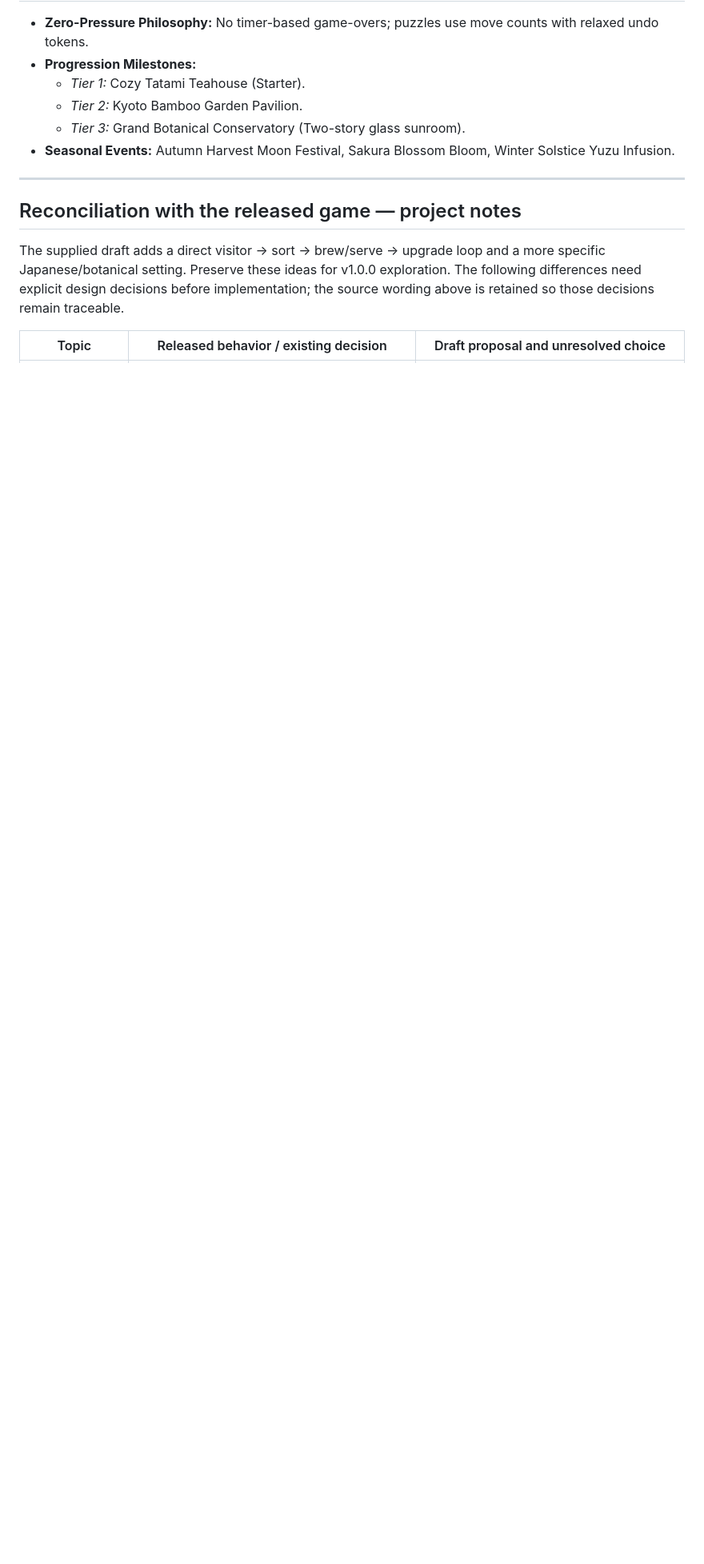
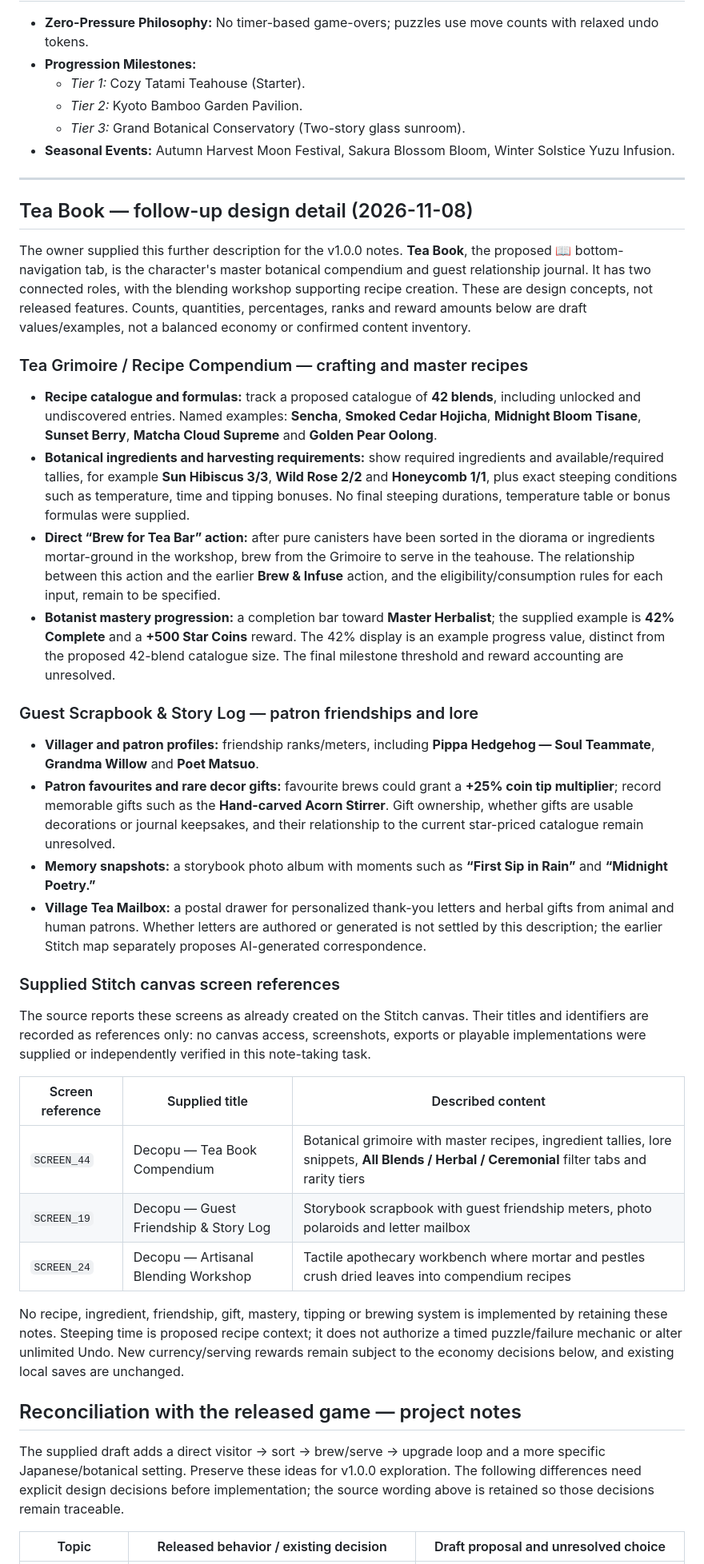
Before and after one commit to ElBafo/tea-shop, a Markdown page: docs/V1_GAME_DESIGN_DRAFT.md, the part around the change. Shown at 80% size. Drawn GitHub-style; blank space fills up the shorter version.

Commit message:
Record Tea Book recipes, guest journal and Stitch screen references [skip ci]

```diff
--- a/docs/V1_GAME_DESIGN_DRAFT.md
+++ b/docs/V1_GAME_DESIGN_DRAFT.md
@@ -88,6 +88,36 @@ The tea sorting minigame is inspired by classic logic sorting (like *Water Sort
 
 ---
 
+## Tea Book — follow-up design detail (2026-11-08)
+
+The owner supplied this further description for the v1.0.0 notes. **Tea Book**, the proposed 📖 bottom-navigation tab, is the character's master botanical compendium and guest relationship journal. It has two connected roles, with the blending workshop supporting recipe creation. These are design concepts, not released features. Counts, quantities, percentages, ranks and reward amounts below are draft values/examples, not a balanced economy or confirmed content inventory.
+
+### Tea Grimoire / Recipe Compendium — crafting and master recipes
+
+- **Recipe catalogue and formulas:** track a proposed catalogue of **42 blends**, including unlocked and undiscovered entries. Named examples: **Sencha**, **Smoked Cedar Hojicha**, **Midnight Bloom Tisane**, **Sunset Berry**, **Matcha Cloud Supreme** and **Golden Pear Oolong**.
+- **Botanical ingredients and harvesting requirements:** show required ingredients and available/required tallies, for example **Sun Hibiscus 3/3**, **Wild Rose 2/2** and **Honeycomb 1/1**, plus exact steeping conditions such as temperature, time and tipping bonuses. No final steeping durations, temperature table or bonus formulas were supplied.
+- **Direct “Brew for Tea Bar” action:** after pure canisters have been sorted in the diorama or ingredients mortar-ground in the workshop, brew from the Grimoire to serve in the teahouse. The relationship between this action and the earlier **Brew & Infuse** action, and the eligibility/consumption rules for each input, remain to be specified.
+- **Botanist mastery progression:** a completion bar toward **Master Herbalist**; the supplied example is **42% Complete** and a **+500 Star Coins** reward. The 42% display is an example progress value, distinct from the proposed 42-blend catalogue size. The final milestone threshold and reward accounting are unresolved.
+
+### Guest Scrapbook & Story Log — patron friendships and lore
+
+- **Villager and patron profiles:** friendship ranks/meters, including **Pippa Hedgehog — Soul Teammate**, **Grandma Willow** and **Poet Matsuo**.
+- **Patron favourites and rare decor gifts:** favourite brews could grant a **+25% coin tip multiplier**; record memorable gifts such as the **Hand-carved Acorn Stirrer**. Gift ownership, whether gifts are usable decorations or journal keepsakes, and their relationship to the current star-priced catalogue remain unresolved.
+- **Memory snapshots:** a storybook photo album with moments such as **“First Sip in Rain”** and **“Midnight Poetry.”**
+- **Village Tea Mailbox:** a postal drawer for personalized thank-you letters and herbal gifts from animal and human patrons. Whether letters are authored or generated is not settled by this description; the earlier Stitch map separately proposes AI-generated correspondence.
+
+### Supplied Stitch canvas screen references
+
+The source reports these screens as already created on the Stitch canvas. Their titles and identifiers are recorded as references only: no canvas access, screenshots, exports or playable implementations were supplied or independently verified in this note-taking task.
+
+| Screen reference | Supplied title | Described content |
+| --- | --- | --- |
+| `SCREEN_44` | Decopu — Tea Book Compendium | Botanical grimoire with master recipes, ingredient tallies, lore snippets, **All Blends / Herbal / Ceremonial** filter tabs and rarity tiers |
+| `SCREEN_19` | Decopu — Guest Friendship & Story Log | Storybook scrapbook with guest friendship meters, photo polaroids and letter mailbox |
+| `SCREEN_24` | Decopu — Artisanal Blending Workshop | Tactile apothecary workbench where mortar and pestles crush dried leaves into compendium recipes |
+
+No recipe, ingredient, friendship, gift, mastery, tipping or brewing system is implemented by retaining these notes. Steeping time is proposed recipe context; it does not authorize a timed puzzle/failure mechanic or alter unlimited Undo. New currency/serving rewards remain subject to the economy decisions below, and existing local saves are unchanged.
+
 ## Reconciliation with the released game — project notes
 
 The supplied draft adds a direct visitor → sort → brew/serve → upgrade loop and a more specific Japanese/botanical setting. Preserve these ideas for v1.0.0 exploration. The following differences need explicit design decisions before implementation; the source wording above is retained so those decisions remain traceable.
```
Also changed, not shown: docs/HANDOFF.md (+2 -0 lines), docs/ROADMAP.md (+2 -0 lines).
